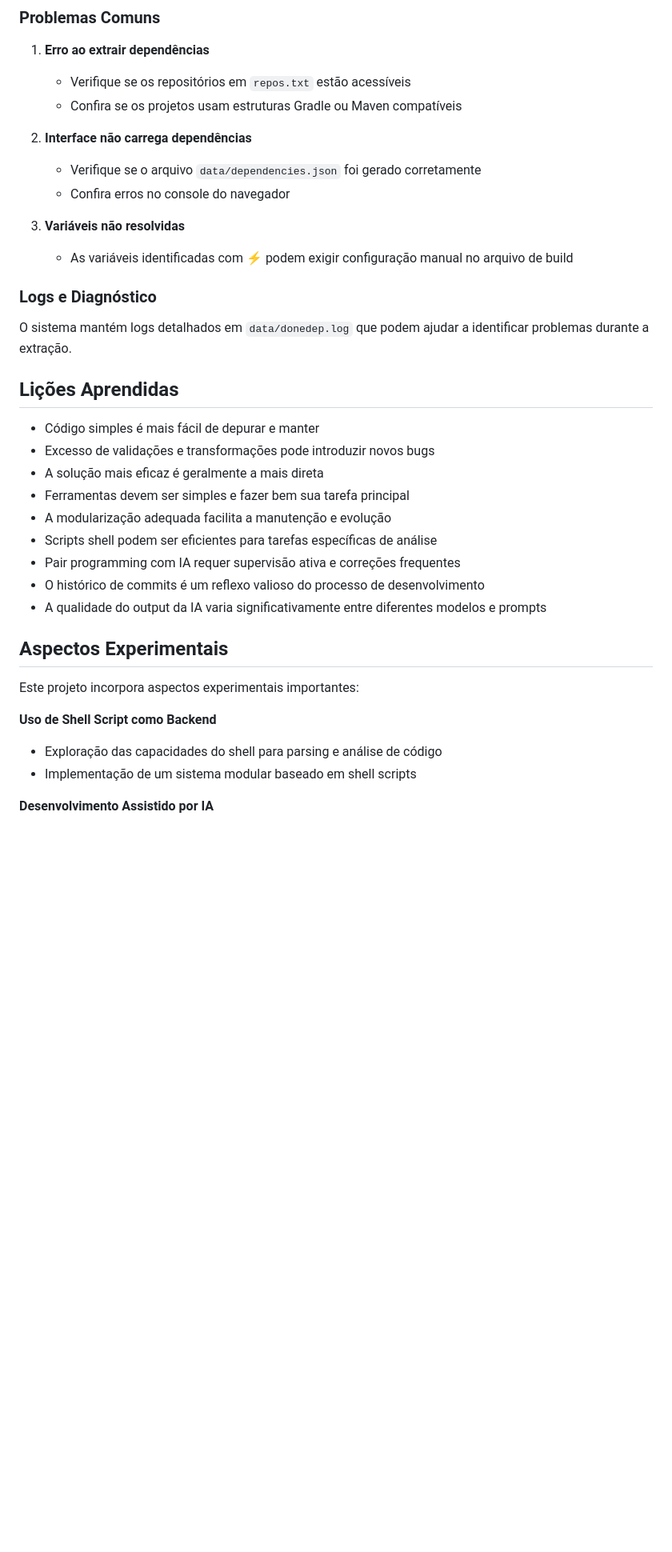
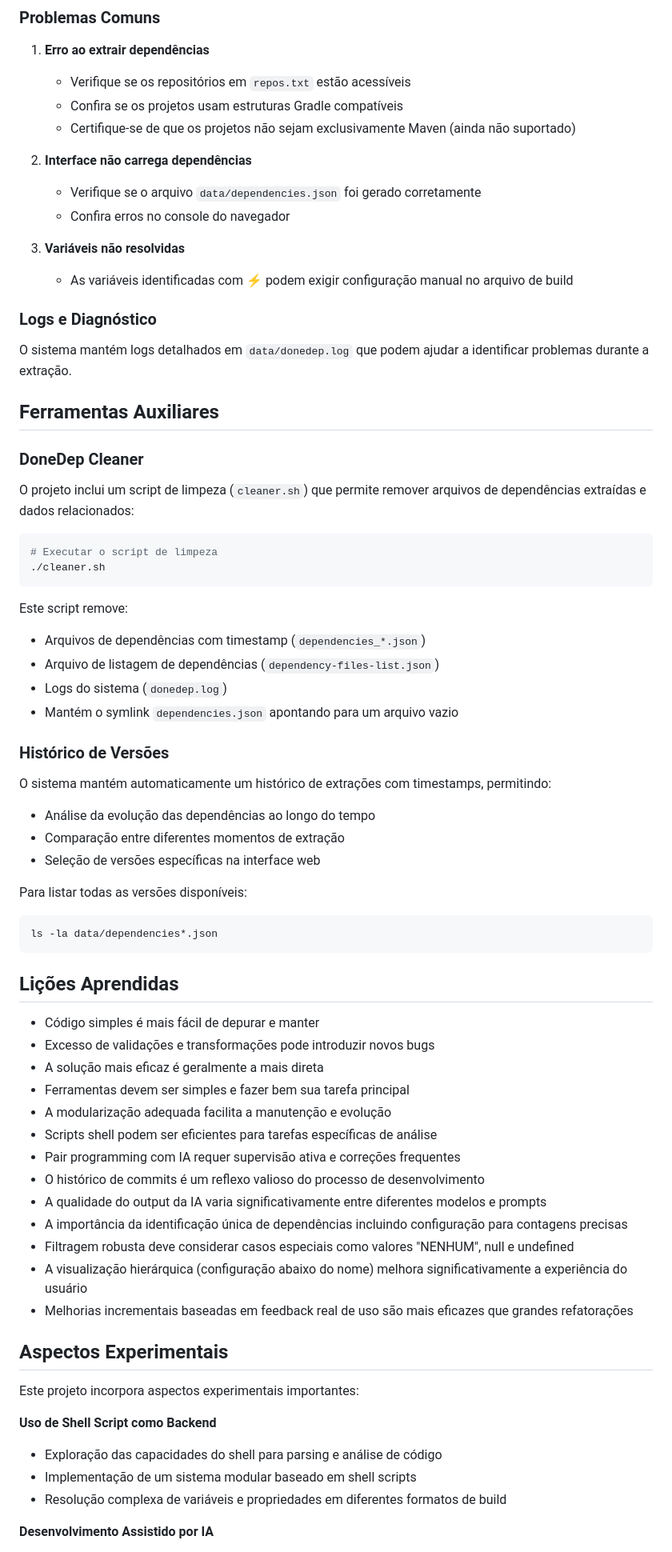
Before and after one commit to thalesonunes/donedep, a Markdown page: README.md, the part around one of its changes. Shown at 80% size. Rendered like a GitHub page; blank space fills up the shorter version.

Commit message:
feat: Update README to clarify Maven support status and enhance dependency extraction details

````diff
--- a/README.md
+++ b/README.md
@@ -353,7 +374,8 @@ Para contribuir com o DoneDep, siga estas etapas:
 
 1. **Erro ao extrair dependências**
    - Verifique se os repositórios em `repos.txt` estão acessíveis
-   - Confira se os projetos usam estruturas Gradle ou Maven compatíveis
+   - Confira se os projetos usam estruturas Gradle compatíveis
+   - Certifique-se de que os projetos não sejam exclusivamente Maven (ainda não suportado)
 
 2. **Interface não carrega dependências**
    - Verifique se o arquivo `data/dependencies.json` foi gerado corretamente
@@ -366,6 +388,35 @@ Para contribuir com o DoneDep, siga estas etapas:
 
 O sistema mantém logs detalhados em `data/donedep.log` que podem ajudar a identificar problemas durante a extração.
 
+## Ferramentas Auxiliares
+
+### DoneDep Cleaner
+
+O projeto inclui um script de limpeza (`cleaner.sh`) que permite remover arquivos de dependências extraídas e dados relacionados:
+
+```bash
+# Executar o script de limpeza
+./cleaner.sh
+```
+
+Este script remove:
+- Arquivos de dependências com timestamp (`dependencies_*.json`)
+- Arquivo de listagem de dependências (`dependency-files-list.json`)
+- Logs do sistema (`donedep.log`)
+- Mantém o symlink `dependencies.json` apontando para um arquivo vazio
+
+### Histórico de Versões
+
+O sistema mantém automaticamente um histórico de extrações com timestamps, permitindo:
+- Análise da evolução das dependências ao longo do tempo
+- Comparação entre diferentes momentos de extração
+- Seleção de versões específicas na interface web
+
+Para listar todas as versões disponíveis:
+```bash
+ls -la data/dependencies*.json
+```
+
 ## Lições Aprendidas
 
 - Código simples é mais fácil de depurar e manter
@@ -377,6 +428,10 @@ O sistema mantém logs detalhados em `data/donedep.log` que podem ajudar a ident
 - Pair programming com IA requer supervisão ativa e correções frequentes
 - O histórico de commits é um reflexo valioso do processo de desenvolvimento
 - A qualidade do output da IA varia significativamente entre diferentes modelos e prompts
+- A importância da identificação única de dependências incluindo configuração para contagens precisas
+- Filtragem robusta deve considerar casos especiais como valores "NENHUM", null e undefined
+- A visualização hierárquica (configuração abaixo do nome) melhora significativamente a experiência do usuário
+- Melhorias incrementais baseadas em feedback real de uso são mais eficazes que grandes refatorações
 
 ## Aspectos Experimentais
 
@@ -385,6 +440,7 @@ Este projeto incorpora aspectos experimentais importantes:
 **Uso de Shell Script como Backend**
 - Exploração das capacidades do shell para parsing e análise de código
 - Implementação de um sistema modular baseado em shell scripts
+- Resolução complexa de variáveis e propriedades em diferentes formatos de build
 
 **Desenvolvimento Assistido por IA**
 - Integração de IA no fluxo de trabalho de desenvolvimento
````
Also changed, not shown: other parts of README.md (+45 -16 lines).
